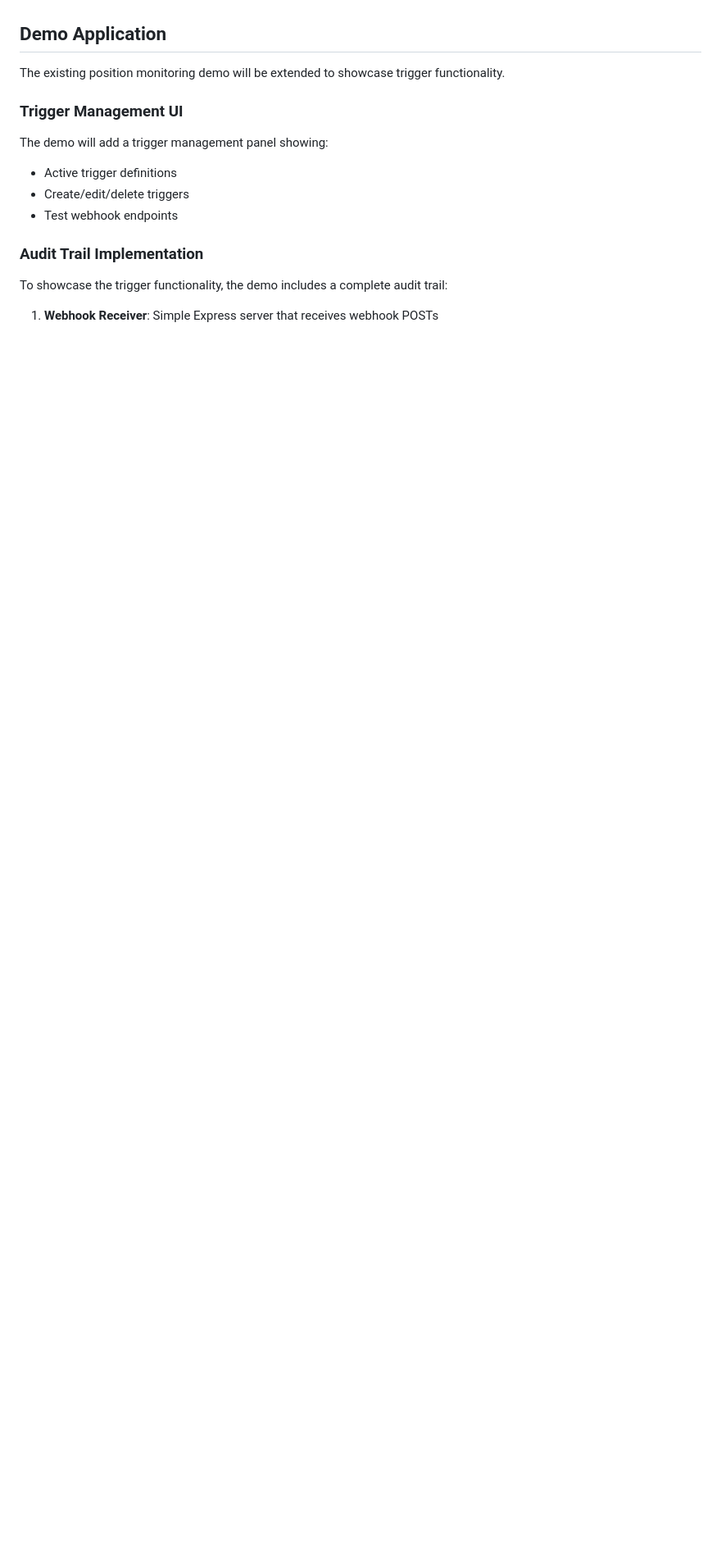
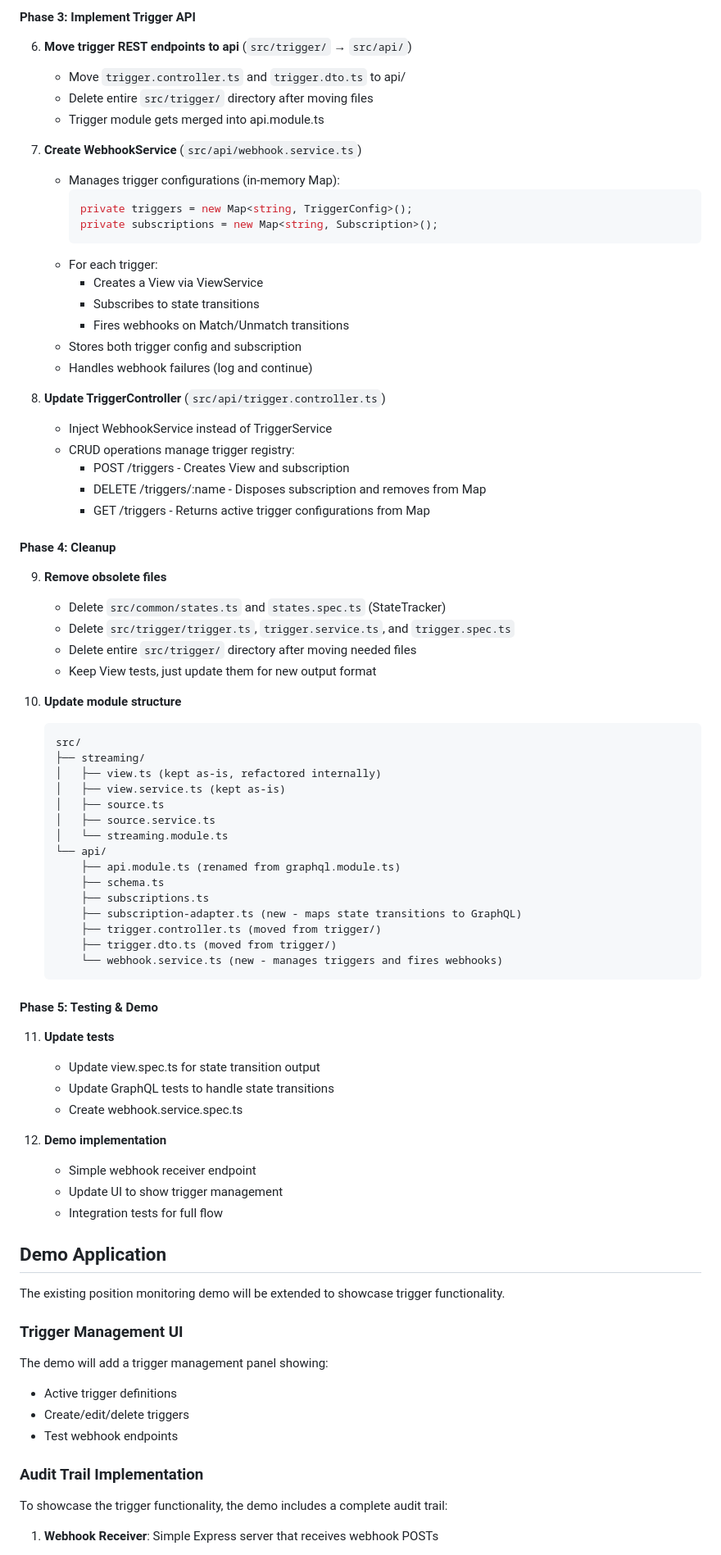
Before and after one commit to tycoworks/tycostream, a Markdown page: docs/features/triggers.md, the part around one of its changes. Shown at 82% size. Drawn GitHub-style; blank space fills up the shorter version.

````diff
--- a/docs/features/triggers.md
+++ b/docs/features/triggers.md
@@ -277,3 +299,68 @@ During Step 3 implementation, we discovered that View and Trigger have fundament
+#### Phase 3: Implement Trigger API
+
+6. **Move trigger REST endpoints to api** (`src/trigger/` → `src/api/`)
+   - Move `trigger.controller.ts` and `trigger.dto.ts` to api/
+   - Delete entire `src/trigger/` directory after moving files
+   - Trigger module gets merged into api.module.ts
+
+7. **Create WebhookService** (`src/api/webhook.service.ts`)
+   - Manages trigger configurations (in-memory Map):
+     ```typescript
+     private triggers = new Map<string, TriggerConfig>();
+     private subscriptions = new Map<string, Subscription>();
+     ```
+   - For each trigger:
+     - Creates a View via ViewService
+     - Subscribes to state transitions
+     - Fires webhooks on Match/Unmatch transitions
+   - Stores both trigger config and subscription
+   - Handles webhook failures (log and continue)
+
+8. **Update TriggerController** (`src/api/trigger.controller.ts`)
+   - Inject WebhookService instead of TriggerService
+   - CRUD operations manage trigger registry:
+     - POST /triggers - Creates View and subscription
+     - DELETE /triggers/:name - Disposes subscription and removes from Map
+     - GET /triggers - Returns active trigger configurations from Map
+
+#### Phase 4: Cleanup
+
+9. **Remove obsolete files**
+   - Delete `src/common/states.ts` and `states.spec.ts` (StateTracker)
+   - Delete `src/trigger/trigger.ts`, `trigger.service.ts`, and `trigger.spec.ts`
+   - Delete entire `src/trigger/` directory after moving needed files
+   - Keep View tests, just update them for new output format
+
+10. **Update module structure**
+    ```
+    src/
+    ├── streaming/
+    │   ├── view.ts (kept as-is, refactored internally)
+    │   ├── view.service.ts (kept as-is)
+    │   ├── source.ts
+    │   ├── source.service.ts
+    │   └── streaming.module.ts
+    └── api/
+        ├── api.module.ts (renamed from graphql.module.ts)
+        ├── schema.ts
+        ├── subscriptions.ts
+        ├── subscription-adapter.ts (new - maps state transitions to GraphQL)
+        ├── trigger.controller.ts (moved from trigger/)
+        ├── trigger.dto.ts (moved from trigger/)
+        └── webhook.service.ts (new - manages triggers and fires webhooks)
+    ```
+
+#### Phase 5: Testing & Demo
+
+11. **Update tests**
+    - Update view.spec.ts for state transition output
+    - Update GraphQL tests to handle state transitions
+    - Create webhook.service.spec.ts
+
+12. **Demo implementation**
+    - Simple webhook receiver endpoint
+    - Update UI to show trigger management
+    - Integration tests for full flow
 
 ## Demo Application
 
````
Also changed, not shown: other parts of docs/features/triggers.md (+61 -39 lines).
